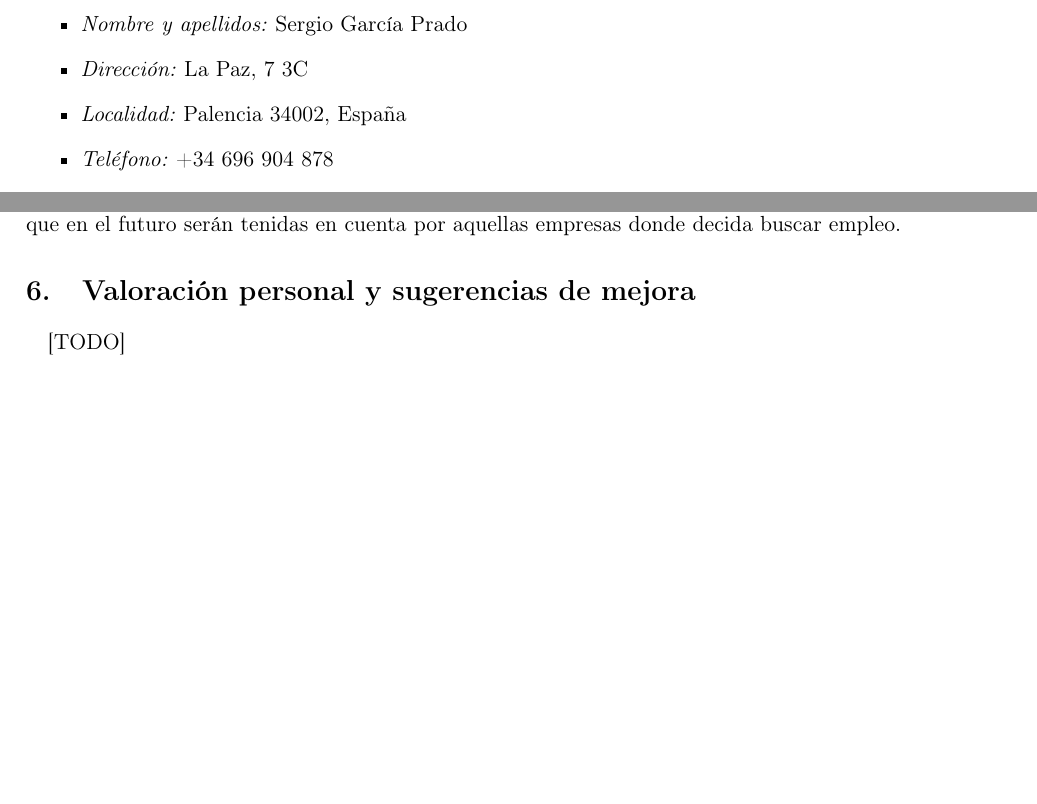
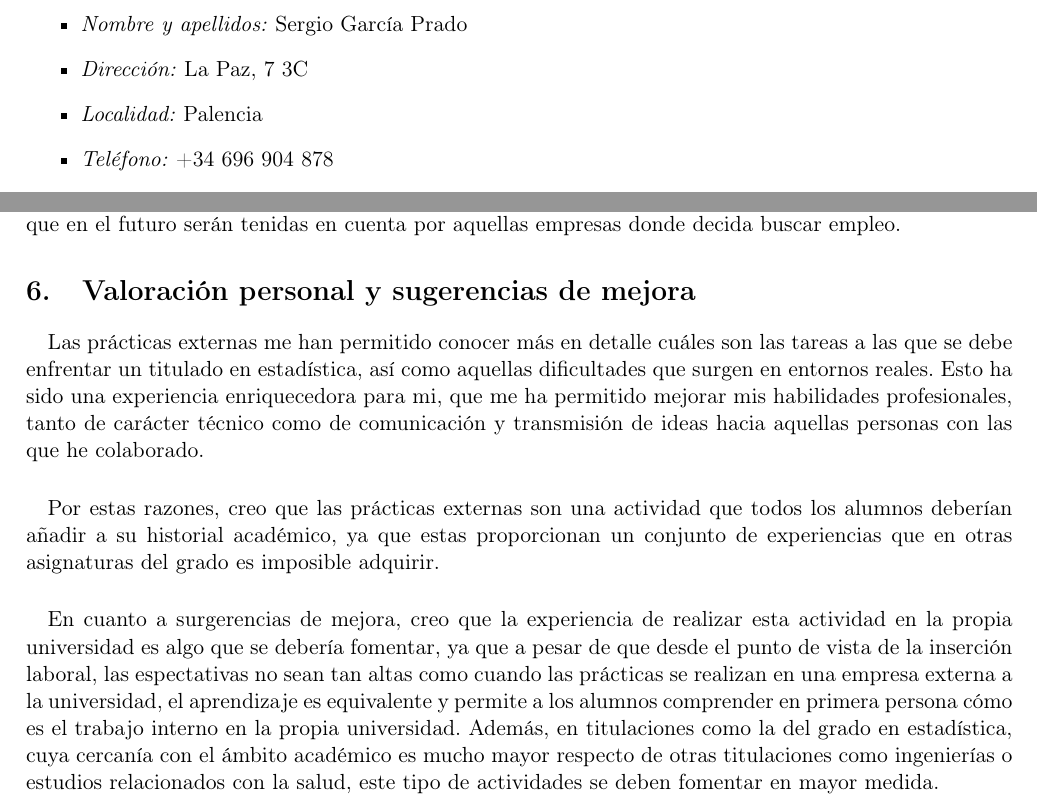
Before and after one commit to garciparedes/internship-memoir-rrg-pms, a LaTeX document (document.tex): two parts of pages 3 and 6 of 7, joined at a grey line, cut so that both start at the same text, the shorter picture padded with empty space. Compiled offline with pdfLaTeX.

Commit message:
Finished memory

```diff
--- a/document.tex
+++ b/document.tex
@@ -67,7 +67,7 @@
       \begin{itemize}
         \item \emph{Nombre y apellidos:} Sergio García Prado
         \item \emph{Dirección:} La Paz, 7 3C
-        \item \emph{Localidad:} Palencia 34002, España
+        \item \emph{Localidad:} Palencia
         \item \emph{Teléfono:} +34 696 904 878
         \item \emph{Email:} sergio.garcia.prado@alumnos.uva.es
       \end{itemize}
@@ -180,7 +180,13 @@
   \section{Valoración personal y sugerencias de mejora}
 
     \paragraph{}
-    [TODO]
+    Las prácticas externas me han permitido conocer más en detalle cuáles son las tareas a las que se debe enfrentar un titulado en estadística, así como aquellas dificultades que surgen en entornos reales. Esto ha sido una experiencia enriquecedora para mi, que me ha permitido mejorar mis habilidades profesionales, tanto de carácter técnico como de comunicación y transmisión de ideas hacia aquellas personas con las que he colaborado.
+
+    \paragraph{}
+    Por estas razones, creo que las prácticas externas son una actividad que todos los alumnos deberían añadir a su historial académico, ya que estas proporcionan un conjunto de experiencias que en otras asignaturas del grado es imposible adquirir.
+
+    \paragraph{}
+    En cuanto a surgerencias de mejora, creo que la experiencia de realizar esta actividad en la propia universidad es algo que se debería fomentar, ya que a pesar de que desde el punto de vista de la inserción laboral, las espectativas no sean tan altas como cuando las prácticas se realizan en una empresa externa a la universidad, el aprendizaje es equivalente y permite a los alumnos comprender en primera persona cómo es el trabajo interno en la propia universidad. Además, en titulaciones como la del grado en estadística, cuya cercanía con el ámbito académico es mucho mayor respecto de otras titulaciones como ingenierías o estudios relacionados con la  salud, este tipo de actividades se deben fomentar en mayor medida.
 
   \newpage
    \section{Declaración de Responsabilidad}
```
Also changed, not shown: document.pdf.
